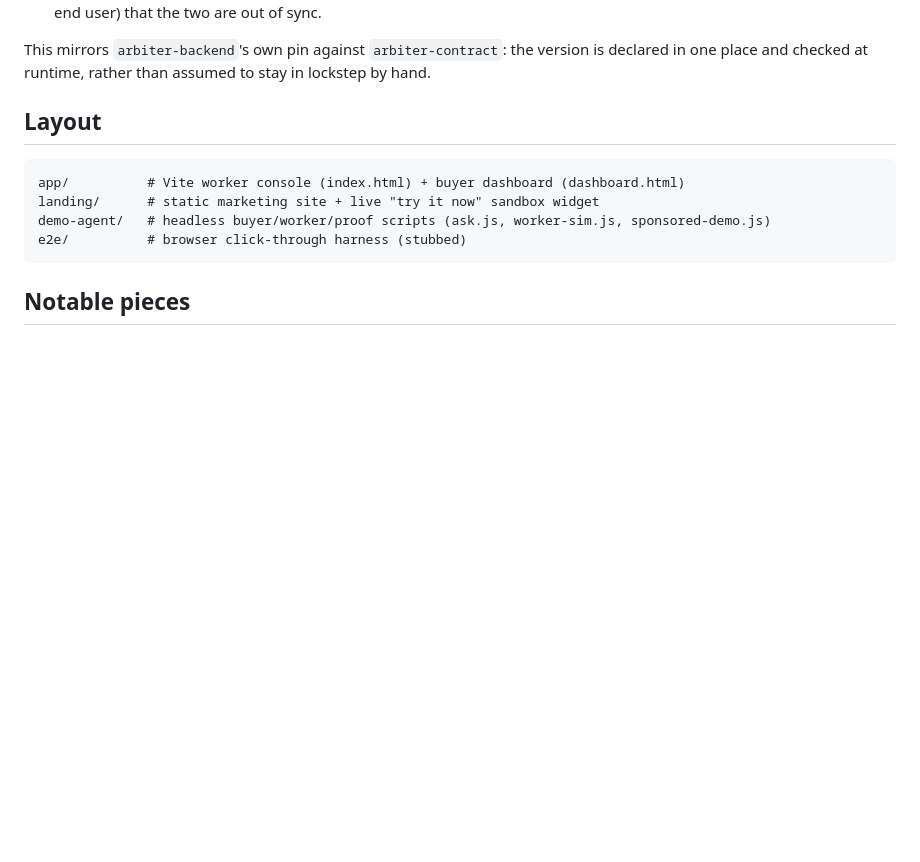
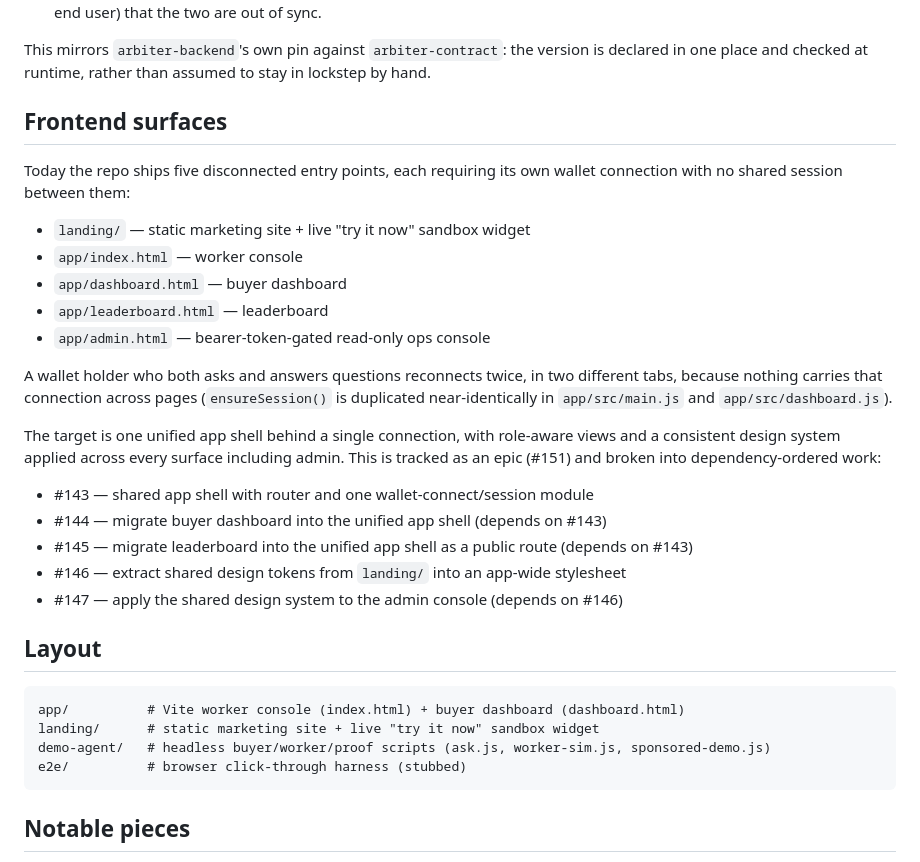
Before and after one commit to Arbiter-xyz/arbiter-app, a Markdown page: README.md, the part around the change. Rendered like a GitHub page; blank space fills up the shorter version.

Commit message:
fix: #151 Epic: unify five front doors into one app shell
Closes #151

```diff
--- a/README.md
+++ b/README.md
@@ -32,6 +32,33 @@ version it was built against as `COMPATIBLE_BACKEND_VERSION` (in
 This mirrors `arbiter-backend`'s own pin against `arbiter-contract`: the
 version is declared in one place and checked at runtime, rather than
 assumed to stay in lockstep by hand.
+
+## Frontend surfaces
+
+Today the repo ships five disconnected entry points, each requiring its
+own wallet connection with no shared session between them:
+
+- `landing/` — static marketing site + live "try it now" sandbox widget
+- `app/index.html` — worker console
+- `app/dashboard.html` — buyer dashboard
+- `app/leaderboard.html` — leaderboard
+- `app/admin.html` — bearer-token-gated read-only ops console
+
+A wallet holder who both asks and answers questions reconnects twice, in
+two different tabs, because nothing carries that connection across pages
+(`ensureSession()` is duplicated near-identically in `app/src/main.js`
+and `app/src/dashboard.js`).
+
+The target is one unified app shell behind a single connection, with
+role-aware views and a consistent design system applied across every
+surface including admin. This is tracked as an epic (#151) and broken
+into dependency-ordered work:
+
+- #143 — shared app shell with router and one wallet-connect/session module
+- #144 — migrate buyer dashboard into the unified app shell (depends on #143)
+- #145 — migrate leaderboard into the unified app shell as a public route (depends on #143)
+- #146 — extract shared design tokens from `landing/` into an app-wide stylesheet
+- #147 — apply the shared design system to the admin console (depends on #146)
 
 ## Layout
 
```
